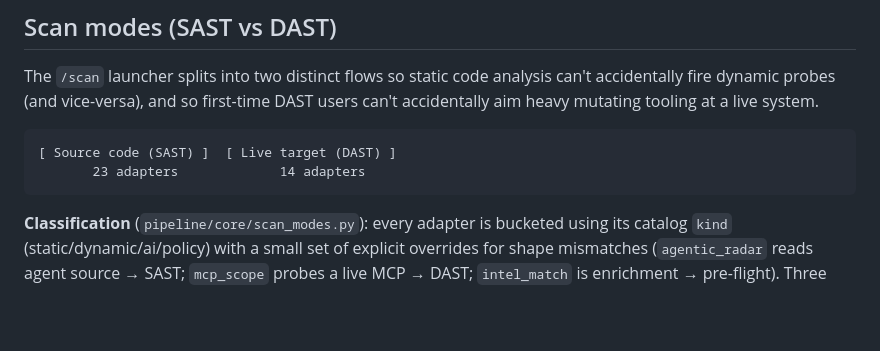
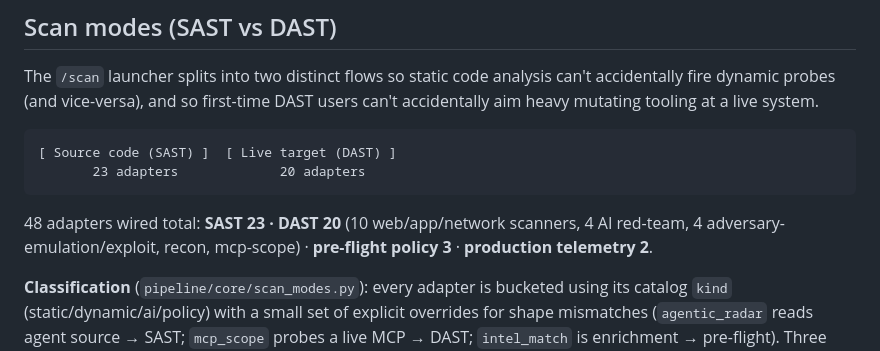
Before and after one commit to n08976/ai-protect, a Markdown page: pipeline/README.md, the part around the change. GitHub-like rendering; blank space fills up the shorter version.

Commit message:
docs(readme): corrected SAST/DAST adapter counts (SAST 23 · DAST 20) (#14)
48 adapters wired total — SAST 23, DAST 20 (was misstated 14 before the
catalog-classification fix), pre-flight policy 3, production telemetry 2.
Updates both the top README and the pipeline README scan-modes section.

Co-authored-by: Claude Opus 4.8 (1M context) <noreply@anthropic.com>

````diff
--- a/pipeline/README.md
+++ b/pipeline/README.md
@@ -166,8 +166,10 @@ The `/scan` launcher splits into two distinct flows so static code analysis can'
 
 ```
 [ Source code (SAST) ]  [ Live target (DAST) ]
-       23 adapters             14 adapters
+       23 adapters             20 adapters
 ```
+
+48 adapters wired total: **SAST 23 · DAST 20** (10 web/app/network scanners, 4 AI red-team, 4 adversary-emulation/exploit, recon, mcp-scope) · **pre-flight policy 3** · **production telemetry 2**.
 
 **Classification** (`pipeline/core/scan_modes.py`): every adapter is bucketed using its catalog `kind` (static/dynamic/ai/policy) with a small set of explicit overrides for shape mismatches (`agentic_radar` reads agent source → SAST; `mcp_scope` probes a live MCP → DAST; `intel_match` is enrichment → pre-flight). Three always-run pre-flight adapters (`manifest_validator`, `threat_model_check`, `intel_match`) appear alongside both modes in a small "Pre-flight policy checks (when applicable)" callout so the audit story is honest about what runs.
 
````
Also changed, not shown: README.md (+1 -1 lines).
